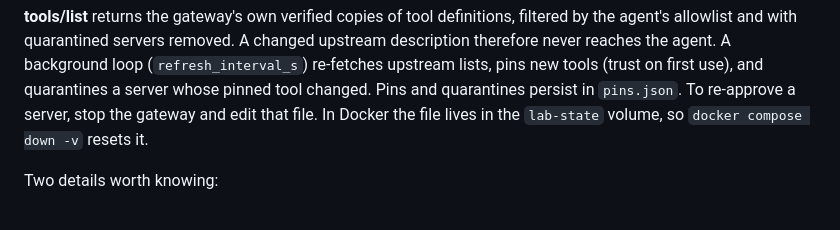
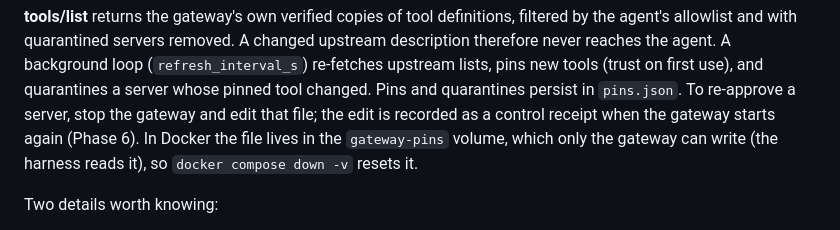
Before and after one commit to sudo-ss1/agentguard, a Markdown page: docs/architecture.md, the part around the change. Drawn GitHub-style.

Commit message:
Docs: pins live on the gateway-pins volume; the old file is gone

```diff
--- a/docs/architecture.md
+++ b/docs/architecture.md
@@ -95,8 +95,9 @@ agent's allowlist and with quarantined servers removed. A changed upstream descr
 therefore never reaches the agent. A background loop (`refresh_interval_s`) re-fetches upstream
 lists, pins new tools (trust on first use), and quarantines a server whose pinned tool changed.
 Pins and quarantines persist in `pins.json`. To re-approve a server, stop the gateway and edit
-that file. In Docker the file lives in the `lab-state` volume, so `docker compose down -v`
-resets it.
+that file; the edit is recorded as a control receipt when the gateway starts again (Phase 6). In
+Docker the file lives in the `gateway-pins` volume, which only the gateway can write (the
+harness reads it), so `docker compose down -v` resets it.
 
 Two details worth knowing:
 
```
Also changed, not shown: docs/roadmap.md (+2 -1 lines).
